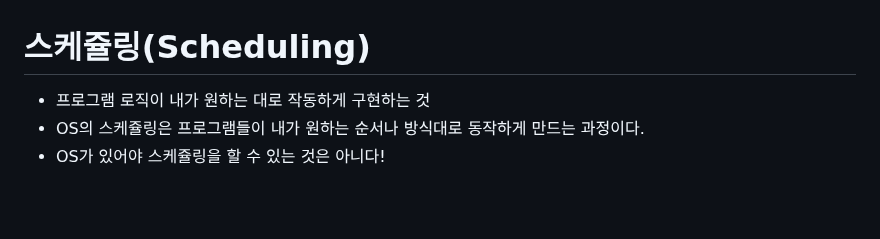
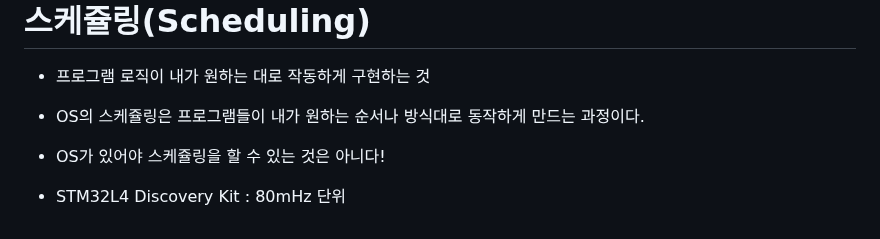
Before and after one commit to JhinJeon/TIL, a Markdown page: IoT 교육/마이컴(STM32) 활용.md, the part around the change. Drawn GitHub-style; blank space fills up the shorter version.

```diff
--- a/IoT 교육/마이컴(STM32) 활용.md
+++ b/IoT 교육/마이컴(STM32) 활용.md
@@ -293,3 +293,5 @@ int __io_putchar(int ch)
 - 프로그램 로직이 내가 원하는 대로 작동하게 구현하는 것
 - OS의 스케쥴링은 프로그램들이 내가 원하는 순서나 방식대로 동작하게 만드는 과정이다.
 - OS가 있어야 스케쥴링을 할 수 있는 것은 아니다!
+
+- STM32L4 Discovery Kit : 80mHz 단위
```
Also changed, not shown: IoT 교육/AIoT 서비스 구현.md (added, +34 -0 lines).
